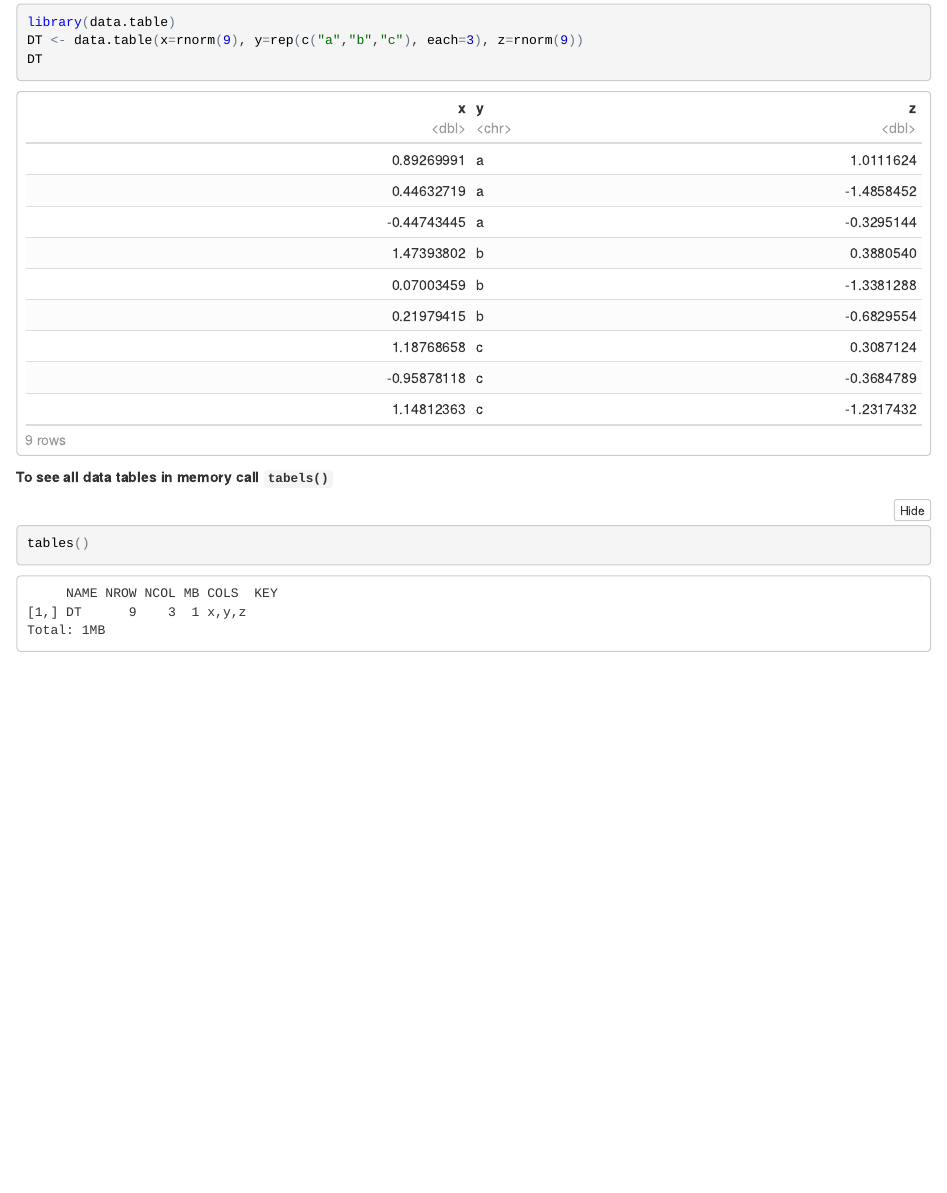
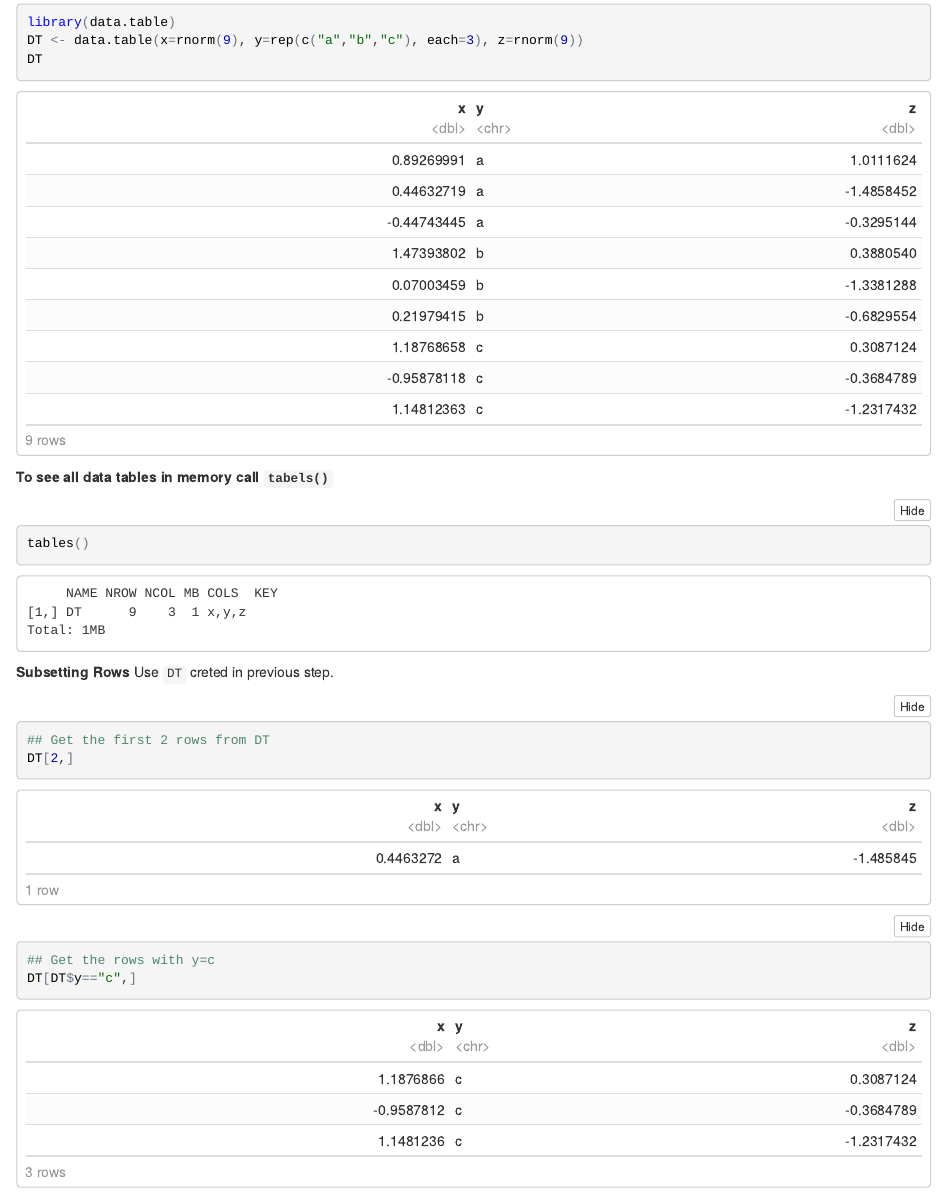
Before and after one commit to FA78DWA/Reading-Data-Tutorial-R, an R Markdown document (ReadingData.Rmd): the page in a window 1100 px wide, from 12120 px down. The pictures show the output file ReadingData.nb.html that the author committed with the source, opened offline.

Commit message:
data tabels

````diff
--- a/ReadingData.Rmd
+++ b/ReadingData.Rmd
@@ -240,3 +240,13 @@ DT
 ```{r}
 tables()
 ```
+
+**Subsetting Rows**
+Use `DT` creted in previous step.
+```{r}
+## Get the first 2 rows from DT
+DT[2,]
+
+## Get the rows with y=c
+DT[DT$y=="c",]
+```
````
Also changed, not shown: ReadingData.md, ReadingData.nb.html.
